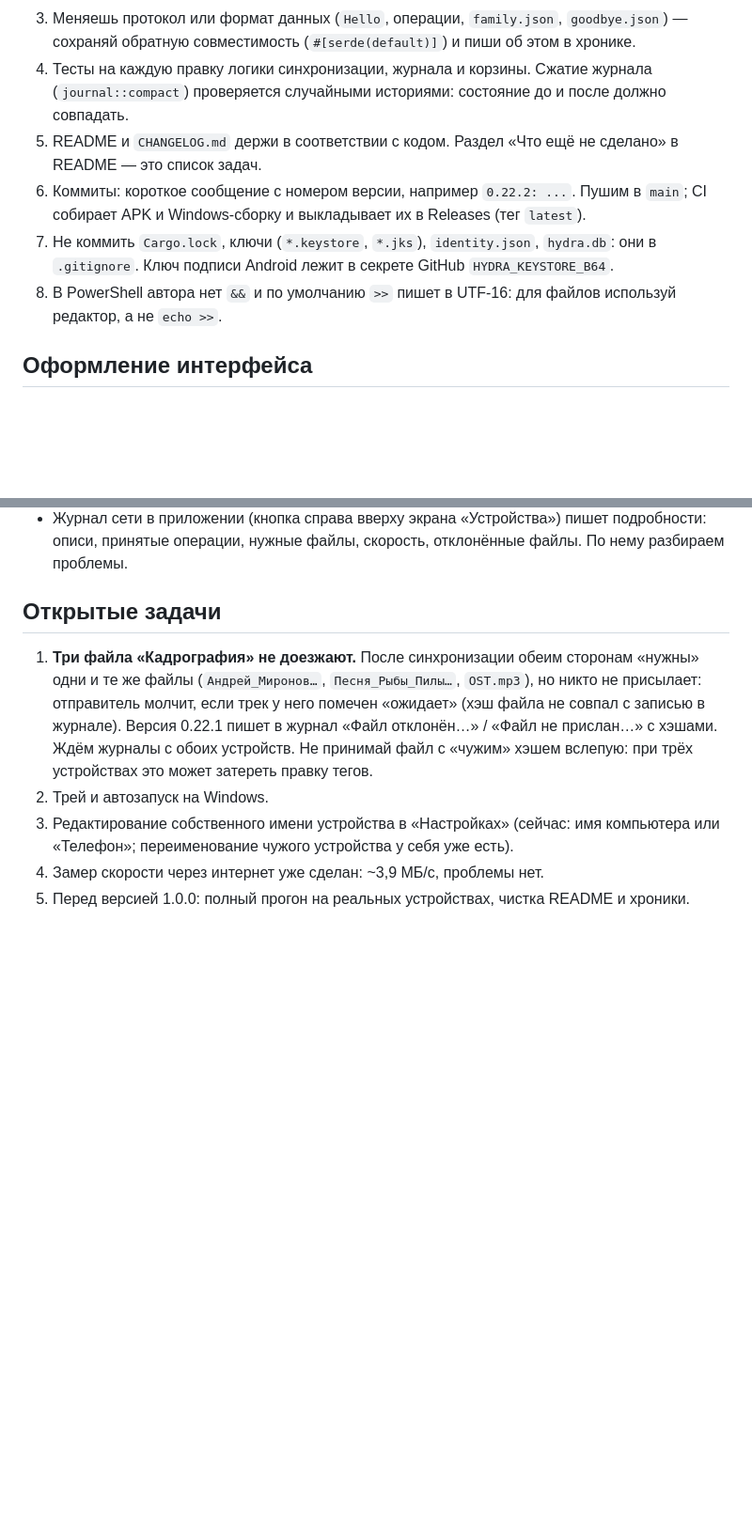
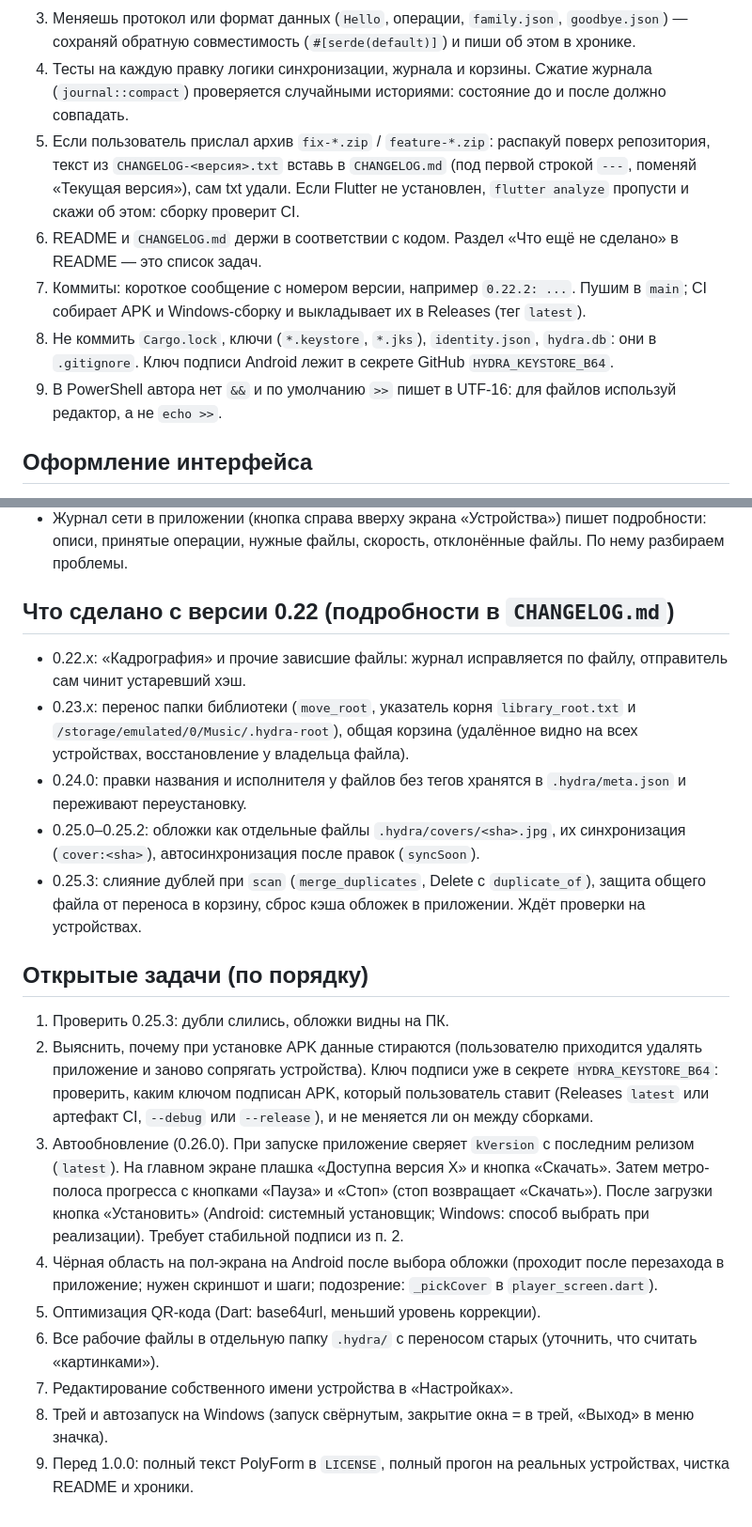
Before and after one commit to SpiceLNR/Hydra-music, a Markdown page: CLAUDE.md, 2 parts joined by grey strips. Shown at 94% size. Rendered like a GitHub page; blank space fills up the shorter version.

Commit message:
Обновлён CLAUDE.md: задачи и что сделано
Co-Authored-By: Claude Opus 5.5 <noreply@anthropic.com>

```diff
--- a/CLAUDE.md
+++ b/CLAUDE.md
@@ -20,10 +20,11 @@
 2. Перед коммитом: `rustfmt --edition 2021` для изменённых `.rs`, затем `cd core && cargo test --all-features` (и в `ffi`, если менял мост). В CI запускаются те же тесты; параллельные тесты живут в одном процессе, поэтому **никакого глобального изменяемого состояния** в `net/` (однажды это уронило соседний тест).
 3. Меняешь протокол или формат данных (`Hello`, операции, `family.json`, `goodbye.json`) — сохраняй обратную совместимость (`#[serde(default)]`) и пиши об этом в хронике.
 4. Тесты на каждую правку логики синхронизации, журнала и корзины. Сжатие журнала (`journal::compact`) проверяется случайными историями: состояние до и после должно совпадать.
-5. README и `CHANGELOG.md` держи в соответствии с кодом. Раздел «Что ещё не сделано» в README — это список задач.
-6. Коммиты: короткое сообщение с номером версии, например `0.22.2: ...`. Пушим в `main`; CI собирает APK и Windows-сборку и выкладывает их в Releases (тег `latest`).
-7. Не коммить `Cargo.lock`, ключи (`*.keystore`, `*.jks`), `identity.json`, `hydra.db`: они в `.gitignore`. Ключ подписи Android лежит в секрете GitHub `HYDRA_KEYSTORE_B64`.
-8. В PowerShell автора нет `&&` и по умолчанию `>>` пишет в UTF-16: для файлов используй редактор, а не `echo >>`.
+5. Если пользователь прислал архив `fix-*.zip` / `feature-*.zip`: распакуй поверх репозитория, текст из `CHANGELOG-<версия>.txt` вставь в `CHANGELOG.md` (под первой строкой `---`, поменяй «Текущая версия»), сам txt удали. Если Flutter не установлен, `flutter analyze` пропусти и скажи об этом: сборку проверит CI.
+6. README и `CHANGELOG.md` держи в соответствии с кодом. Раздел «Что ещё не сделано» в README — это список задач.
+7. Коммиты: короткое сообщение с номером версии, например `0.22.2: ...`. Пушим в `main`; CI собирает APK и Windows-сборку и выкладывает их в Releases (тег `latest`).
+8. Не коммить `Cargo.lock`, ключи (`*.keystore`, `*.jks`), `identity.json`, `hydra.db`: они в `.gitignore`. Ключ подписи Android лежит в секрете GitHub `HYDRA_KEYSTORE_B64`.
+9. В PowerShell автора нет `&&` и по умолчанию `>>` пишет в UTF-16: для файлов используй редактор, а не `echo >>`.
 
 ## Оформление интерфейса
 Стиль Windows Phone / Metro: плоский, зелёный `#60A917`, только кнопки и списки, без скруглений и теней. Режим «Анархия» перекрашивает элементы плеера в красный.
@@ -34,9 +35,20 @@
 - Удаление устройства сообщает второй стороне (`goodbye`), если недоступна, сообщение хранится 14 дней (`goodbye.json`).
 - Журнал сети в приложении (кнопка справа вверху экрана «Устройства») пишет подробности: описи, принятые операции, нужные файлы, скорость, отклонённые файлы. По нему разбираем проблемы.
 
-## Открытые задачи
-1. **Три файла «Кадрография» не доезжают.** После синхронизации обеим сторонам «нужны» одни и те же файлы (`Андрей_Миронов…`, `Песня_Рыбы_Пилы…`, `OST.mp3`), но никто не присылает: отправитель молчит, если трек у него помечен «ожидает» (хэш файла не совпал с записью в журнале). Версия 0.22.1 пишет в журнал «Файл отклонён…» / «Файл не прислан…» с хэшами. Ждём журналы с обоих устройств. Не принимай файл с «чужим» хэшем вслепую: при трёх устройствах это может затереть правку тегов.
-2. Трей и автозапуск на Windows.
-3. Редактирование собственного имени устройства в «Настройках» (сейчас: имя компьютера или «Телефон»; переименование чужого устройства у себя уже есть).
-4. Замер скорости через интернет уже сделан: ~3,9 МБ/с, проблемы нет.
-5. Перед версией 1.0.0: полный прогон на реальных устройствах, чистка README и хроники.
+## Что сделано с версии 0.22 (подробности в `CHANGELOG.md`)
+- 0.22.x: «Кадрография» и прочие зависшие файлы: журнал исправляется по файлу, отправитель сам чинит устаревший хэш.
+- 0.23.x: перенос папки библиотеки (`move_root`, указатель корня `library_root.txt` и `/storage/emulated/0/Music/.hydra-root`), общая корзина (удалённое видно на всех устройствах, восстановление у владельца файла).
+- 0.24.0: правки названия и исполнителя у файлов без тегов хранятся в `.hydra/meta.json` и переживают переустановку.
+- 0.25.0–0.25.2: обложки как отдельные файлы `.hydra/covers/<sha>.jpg`, их синхронизация (`cover:<sha>`), автосинхронизация после правок (`syncSoon`).
+- 0.25.3: слияние дублей при `scan` (`merge_duplicates`, Delete с `duplicate_of`), защита общего файла от переноса в корзину, сброс кэша обложек в приложении. Ждёт проверки на устройствах.
+
+## Открытые задачи (по порядку)
+1. Проверить 0.25.3: дубли слились, обложки видны на ПК.
+2. Выяснить, почему при установке APK данные стираются (пользователю приходится удалять приложение и заново сопрягать устройства). Ключ подписи уже в секрете `HYDRA_KEYSTORE_B64`: проверить, каким ключом подписан APK, который пользователь ставит (Releases `latest` или артефакт CI, `--debug` или `--release`), и не меняется ли он между сборками.
+3. Автообновление (0.26.0). При запуске приложение сверяет `kVersion` с последним релизом (`latest`). На главном экране плашка «Доступна версия X» и кнопка «Скачать». Затем метро-полоса прогресса с кнопками «Пауза» и «Стоп» (стоп возвращает «Скачать»). После загрузки кнопка «Установить» (Android: системный установщик; Windows: способ выбрать при реализации). Требует стабильной подписи из п. 2.
+4. Чёрная область на пол-экрана на Android после выбора обложки (проходит после перезахода в приложение; нужен скриншот и шаги; подозрение: `_pickCover` в `player_screen.dart`).
+5. Оптимизация QR-кода (Dart: base64url, меньший уровень коррекции).
+6. Все рабочие файлы в отдельную папку `.hydra/` с переносом старых (уточнить, что считать «картинками»).
+7. Редактирование собственного имени устройства в «Настройках».
+8. Трей и автозапуск на Windows (запуск свёрнутым, закрытие окна = в трей, «Выход» в меню значка).
+9. Перед 1.0.0: полный текст PolyForm в `LICENSE`, полный прогон на реальных устройствах, чистка README и хроники.
```
